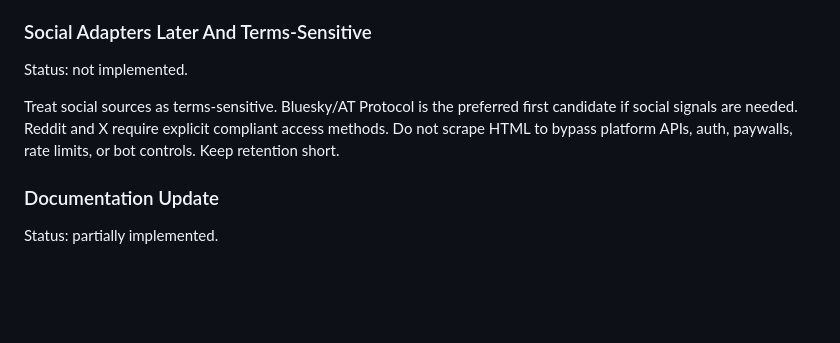
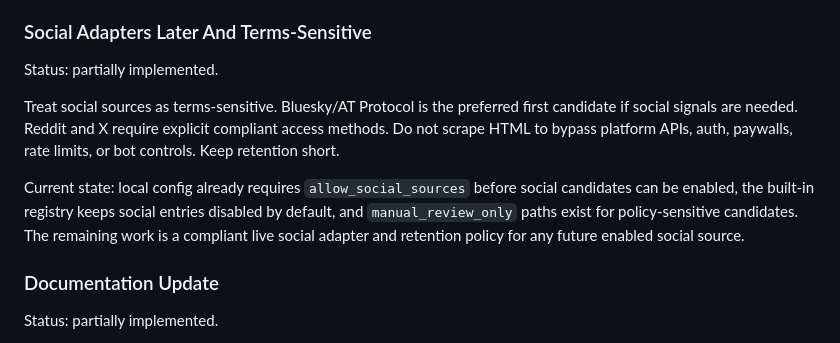
Before and after one commit to joeszilagyi/Console-1701, a Markdown page: BACKLOG.md, the part around the change. Drawn GitHub-style; blank space fills up the shorter version.

Commit message:
docs(backlog): record social adapter partial implementation
Mark the social adapter backlog item as partially implemented and document the current disabled-by-default policy gates.

Selected file:
- BACKLOG.md

Findings:
- The backlog still described social adapters as completely unimplemented.
- The codebase already blocks social sources unless local.allow_social_sources is explicitly enabled and keeps social candidates manual-review-only by default.

Changes:
- Reworded the social adapter item as partially implemented.
- Added a current-state note explaining the existing social gate, disabled registry defaults, and manual-review-only paths.
- Called out the remaining work: a compliant live social adapter and future retention policy for enabled social sources.

Rationale:
- Preserve the local-only safety envelope while keeping the backlog precise about what is already enforced in code.

Verification:
- git diff --check

Final status:
- Social adapter follow-up recorded locally and preserved in Git history.

```diff
--- a/BACKLOG.md
+++ b/BACKLOG.md
@@ -189,11 +189,16 @@ selector inventory for real production domains.
 
 ### Social Adapters Later And Terms-Sensitive
 
-Status: not implemented.
+Status: partially implemented.
 
 Treat social sources as terms-sensitive. Bluesky/AT Protocol is the preferred first candidate if
 social signals are needed. Reddit and X require explicit compliant access methods. Do not scrape HTML
 to bypass platform APIs, auth, paywalls, rate limits, or bot controls. Keep retention short.
+
+Current state: local config already requires `allow_social_sources` before social candidates can be
+enabled, the built-in registry keeps social entries disabled by default, and `manual_review_only`
+paths exist for policy-sensitive candidates. The remaining work is a compliant live social adapter
+and retention policy for any future enabled social source.
 
 ### Documentation Update
 
```
